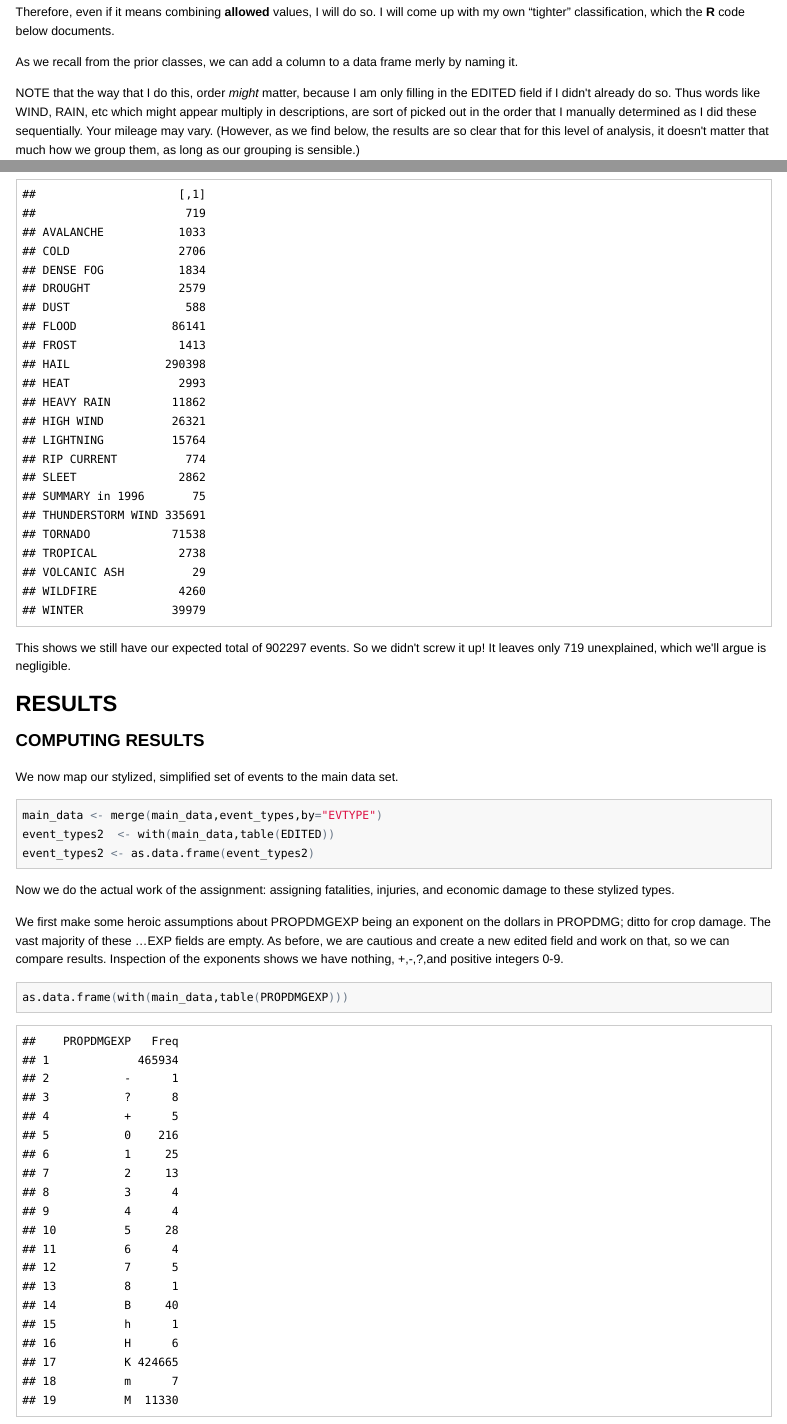
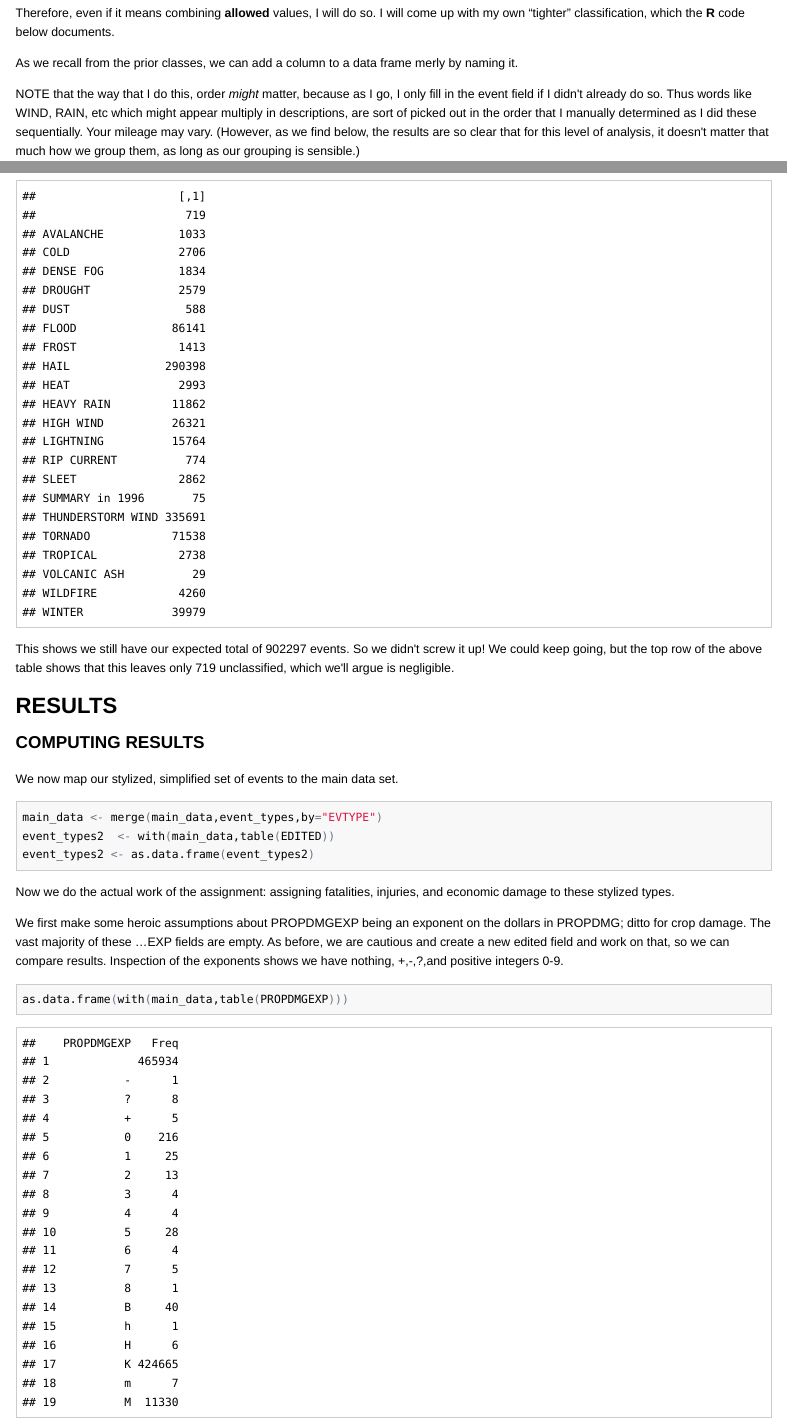
Before and after one commit to rosenschmidt/RepResAssignment2, an R Markdown document (assignment2.Rmd): the page in a window 1100 px wide, from 3000 px down before the commit and from 2890 px down after it, so that both start at the same text, and a second part further down, joined at a grey line. The pictures show the output file assignment2.html that the author committed with the source, opened offline.

Commit message:
Made some mistakes - re-ran html and md

```diff
--- a/assignment2.Rmd
+++ b/assignment2.Rmd
@@ -157,7 +157,7 @@ As we recall from the prior classes, we can add a column
 to a data frame merly by naming it.
 
 NOTE that the way that I do this, order *might* matter, because
-I am only filling in the EDITED field if I didn't already do so.
+as I go, I only fill in the event field if I didn't already do so.
 Thus words like WIND, RAIN, etc which might appear multiply in descriptions,
 are sort of picked out in the order that I manually determined as I did these
 sequentially. Your mileage may vary. (However, as we find below, the results
@@ -325,7 +325,8 @@ rowsum(event_types$Freq,event_types$EDITED)
 This shows we still have our expected total of
  `r sum(rowsum(event_types$Freq,event_types$EDITED))` events.
 So we didn't screw it up!
-It leaves only `r sum(event_types[event_types$EDITED=="","Freq"])` unexplained,
+We could keep going, but the top row of the above table shows that
+this leaves only `r sum(event_types[event_types$EDITED=="","Freq"])` unclassified,
 which we'll argue is negligible.
 
 ================================================================================
```
Also changed, not shown: README.md, assignment2.html, assignment2.md.
